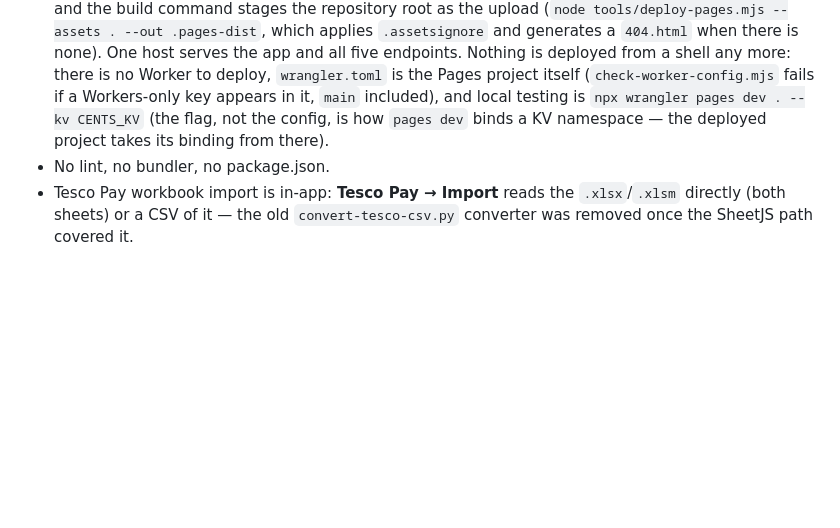
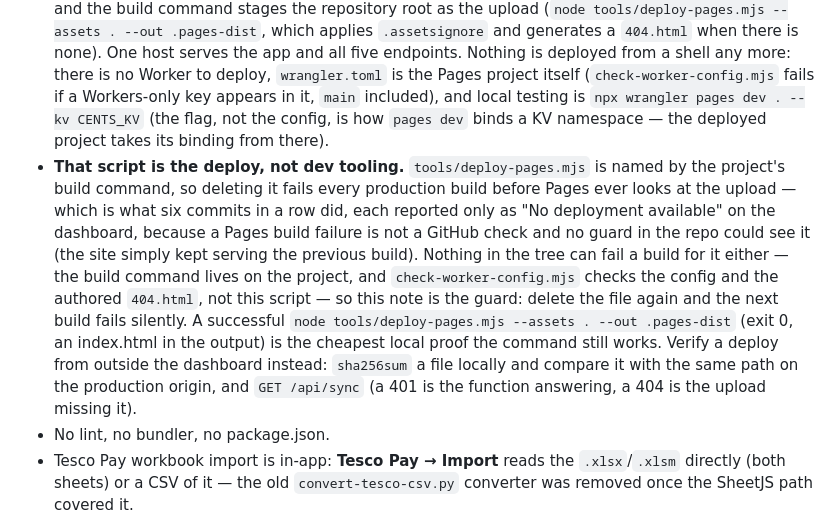
Before and after one commit to parth-soni-10/Expense-Tracker, a Markdown page: CLAUDE.md, the part around the change. Drawn GitHub-style; blank space fills up the shorter version.

Commit message:
Write down why six deploys failed, and how to prove the next one landed
The build command names tools/deploy-pages.mjs, so deleting it killed every
production build with nothing in the repo able to see it: a Pages build failure
is not a GitHub check, and the site silently kept serving the previous build.

```diff
--- a/CLAUDE.md
+++ b/CLAUDE.md
@@ -107,6 +107,7 @@ The vendored browser builds — eleven minified ones, one stylesheet (`flatpickr
 ## Build & Run
 - Dev server: `./serve.sh 8080` (picks python3 → python → npx serve).
 - Deploy: a push to `main` builds and deploys it — the repo is connected to the **Cloudflare Pages** project `cents-app` (production branch `main`, preview builds off). Pages compiles `functions/` itself, and the build command stages the repository root as the upload (`node tools/deploy-pages.mjs --assets . --out .pages-dist`, which applies `.assetsignore` and generates a `404.html` when there is none). One host serves the app and all five endpoints. Nothing is deployed from a shell any more: there is no Worker to deploy, `wrangler.toml` is the Pages project itself (`check-worker-config.mjs` fails if a Workers-only key appears in it, `main` included), and local testing is `npx wrangler pages dev . --kv CENTS_KV` (the flag, not the config, is how `pages dev` binds a KV namespace — the deployed project takes its binding from there).
+- **That script is the deploy, not dev tooling.** `tools/deploy-pages.mjs` is named by the project's build command, so deleting it fails every production build before Pages ever looks at the upload — which is what six commits in a row did, each reported only as "No deployment available" on the dashboard, because a Pages build failure is not a GitHub check and no guard in the repo could see it (the site simply kept serving the previous build). Nothing in the tree can fail a build for it either — the build command lives on the project, and `check-worker-config.mjs` checks the config and the authored `404.html`, not this script — so this note is the guard: delete the file again and the next build fails silently. A successful `node tools/deploy-pages.mjs --assets . --out .pages-dist` (exit 0, an index.html in the output) is the cheapest local proof the command still works. Verify a deploy from outside the dashboard instead: `sha256sum` a file locally and compare it with the same path on the production origin, and `GET /api/sync` (a 401 is the function answering, a 404 is the upload missing it).
 - No lint, no bundler, no package.json.
 - Tesco Pay workbook import is in-app: **Tesco Pay → Import** reads the `.xlsx`/`.xlsm` directly (both sheets) or a CSV of it — the old `convert-tesco-csv.py` converter was removed once the SheetJS path covered it.
 
```
